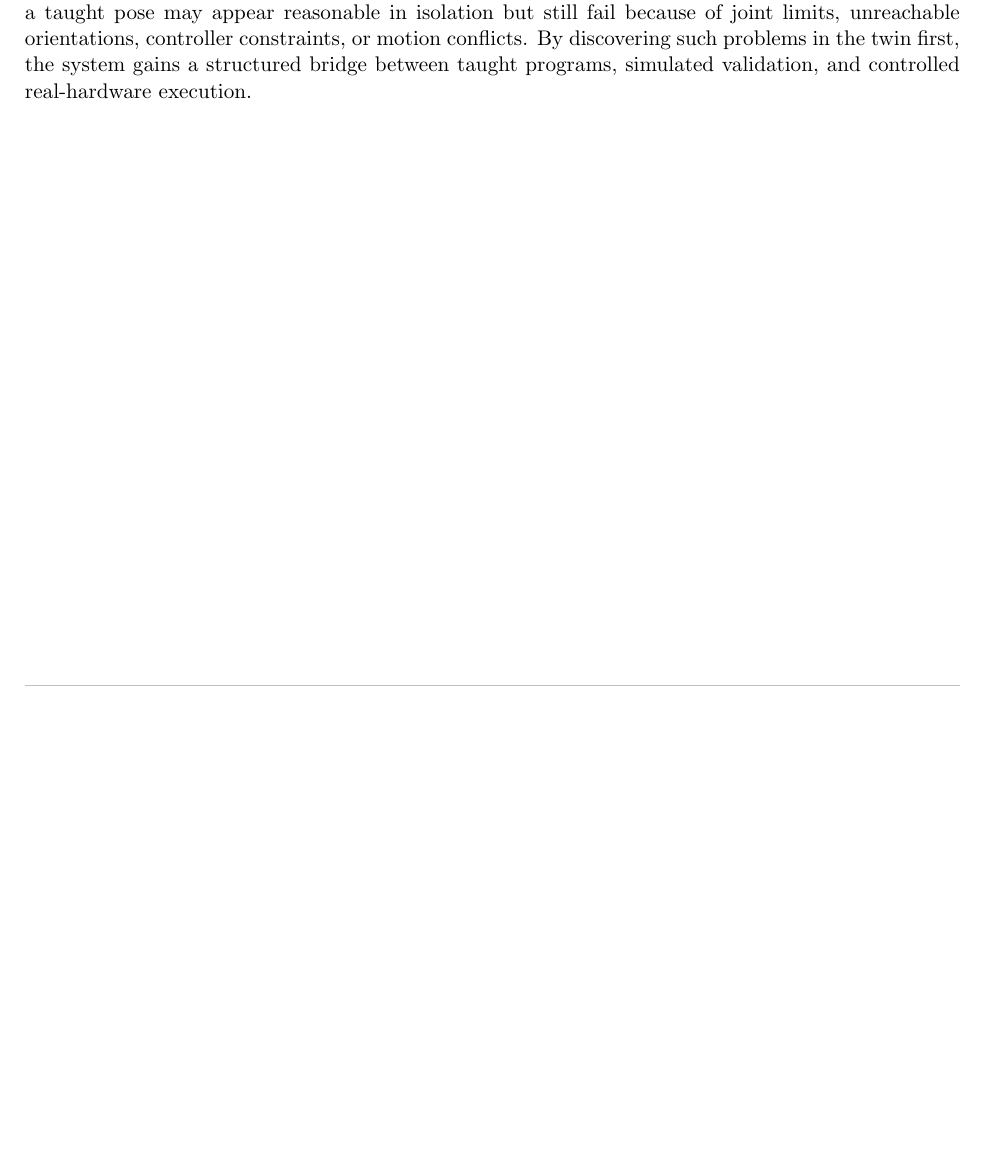
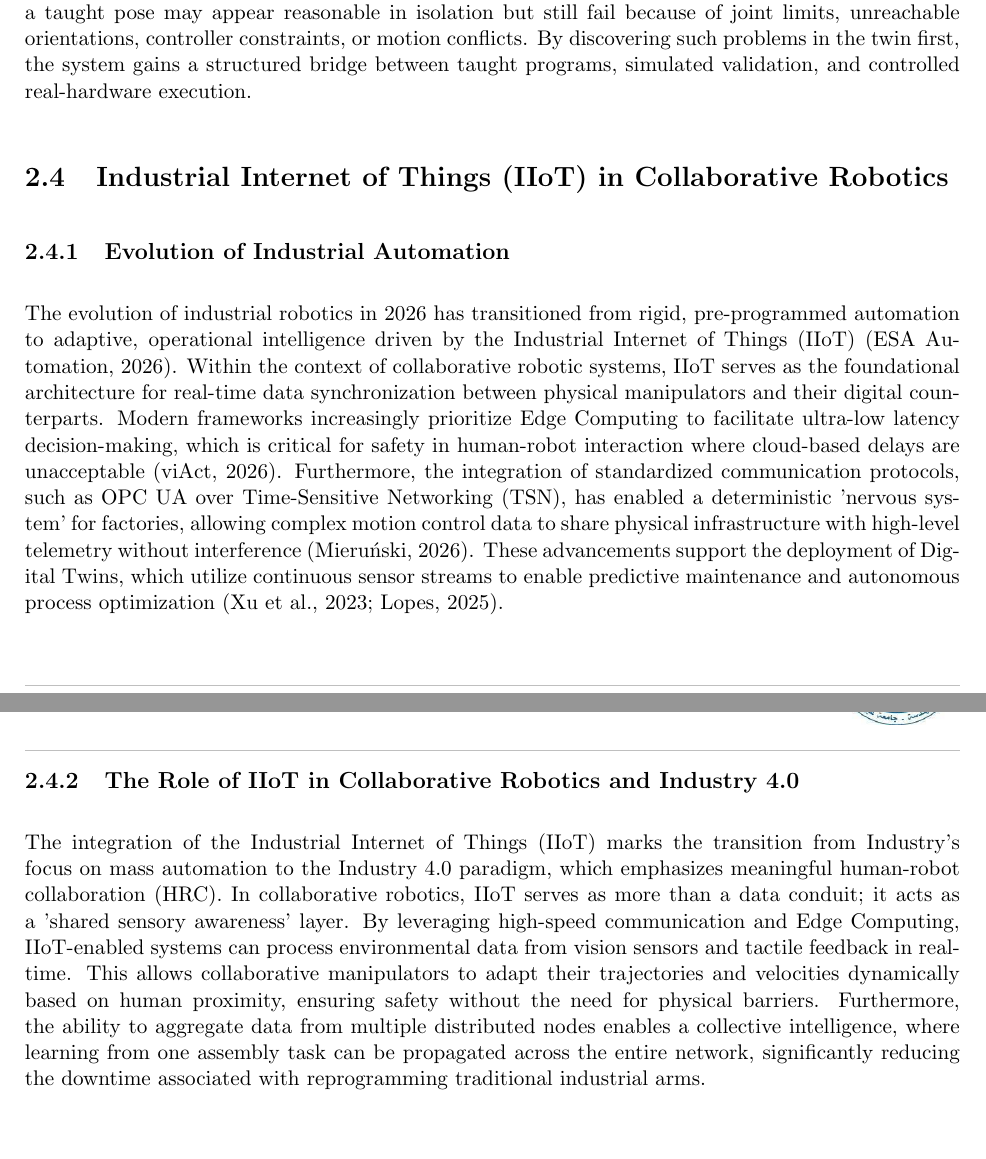
Before and after one commit to Collaborative-Robotic-Arms/Thesis, a LaTeX thesis (Thesis_GP2/main.tex, which reads Thesis_GP2/chapters/chapter2/ch2_iiot.tex): part of page 19 of 58 before the commit and two parts of pages 19 and 20 of 59 after it, the two joined at a grey line, cut so that both start at the same text, the shorter picture padded with empty space. Compiled offline with pdfLaTeX.

Commit message:
add initial chapter 2 IIOT section

```diff
--- /dev/null
+++ b/Thesis_GP2/chapters/chapter2/ch2_iiot.tex
@@ -0,0 +1,9 @@
+\section{Industrial Internet of Things (IIoT) in Collaborative Robotics}
+
+\subsection{Evolution of Industrial Automation}
+The evolution of industrial robotics in 2026 has transitioned from rigid, pre-programmed automation to adaptive, operational intelligence driven by the Industrial Internet of Things (IIoT) (ESA Automation, 2026). Within the context of collaborative robotic systems, IIoT serves as the foundational architecture for real-time data synchronization between physical manipulators and their digital counterparts. Modern frameworks increasingly prioritize Edge Computing to facilitate ultra-low latency decision-making, which is critical for safety in human-robot interaction where cloud-based delays are unacceptable (viAct, 2026). Furthermore, the integration of standardized communication protocols, such as OPC UA over Time-Sensitive Networking (TSN), has enabled a deterministic 'nervous system' for factories, allowing complex motion control data to share physical infrastructure with high-level telemetry without interference (Mieruński, 2026). These advancements support the deployment of Digital Twins, which utilize continuous sensor streams to enable predictive maintenance and autonomous process optimization (Xu et al., 2023; Lopes, 2025).
+
+
+\subsection{The Role of IIoT in Collaborative Robotics and Industry 4.0}
+
+The integration of the Industrial Internet of Things (IIoT) marks the transition from Industry's focus on mass automation to the Industry 4.0 paradigm, which emphasizes meaningful human-robot collaboration (HRC). In collaborative robotics, IIoT serves as more than a data conduit; it acts as a 'shared sensory awareness' layer. By leveraging high-speed communication and Edge Computing, IIoT-enabled systems can process environmental data from vision sensors and tactile feedback in real-time. This allows collaborative manipulators to adapt their trajectories and velocities dynamically based on human proximity, ensuring safety without the need for physical barriers. Furthermore, the ability to aggregate data from multiple distributed nodes enables a collective intelligence, where learning from one assembly task can be propagated across the entire network, significantly reducing the downtime associated with reprogramming traditional industrial arms.
```
Also changed, not shown: Thesis_GP2/chapters/chapter2/ch2_all.tex (+1 -0 lines).
